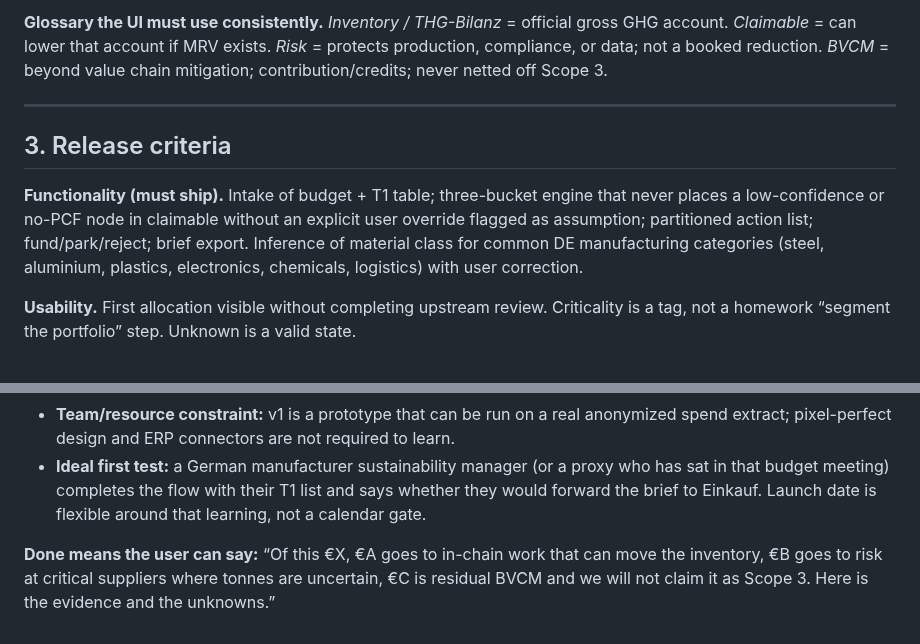
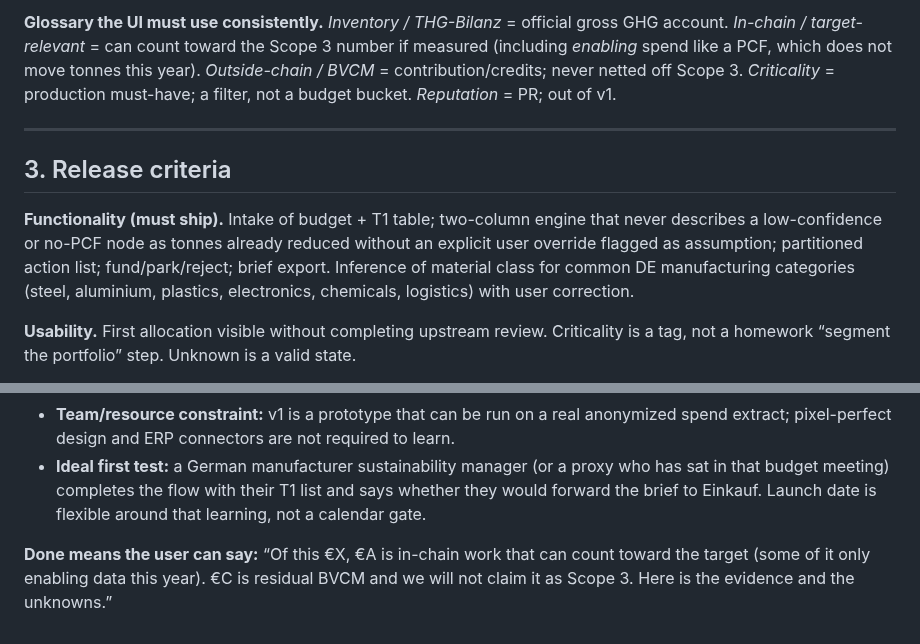
Before and after one commit to nicolasmpicard-gif/cursorRepo, a Markdown page: scopebrief/one-pager-prd.md, 2 parts joined by grey strips. GitHub-like rendering.

```diff
--- a/scopebrief/one-pager-prd.md
+++ b/scopebrief/one-pager-prd.md
@@ -64,11 +64,11 @@ Working title for a planning-brief product. Structure follows [Planio’s lean P
 
-**Glossary the UI must use consistently.** *Inventory / THG-Bilanz* = official gross GHG account. *Claimable* = can lower that account if MRV exists. *Risk* = protects production, compliance, or data; not a booked reduction. *BVCM* = beyond value chain mitigation; contribution/credits; never netted off Scope 3.
+**Glossary the UI must use consistently.** *Inventory / THG-Bilanz* = official gross GHG account. *In-chain / target-relevant* = can count toward the Scope 3 number if measured (including *enabling* spend like a PCF, which does not move tonnes this year). *Outside-chain / BVCM* = contribution/credits; never netted off Scope 3. *Criticality* = production must-have; a filter, not a budget bucket. *Reputation* = PR; out of v1.
 
 ---
 
 ## 3. Release criteria
 
-**Functionality (must ship).** Intake of budget + T1 table; three-bucket engine that never places a low-confidence or no-PCF node in claimable without an explicit user override flagged as assumption; partitioned action list; fund/park/reject; brief export. Inference of material class for common DE manufacturing categories (steel, aluminium, plastics, electronics, chemicals, logistics) with user correction.
+**Functionality (must ship).** Intake of budget + T1 table; two-column engine that never describes a low-confidence or no-PCF node as tonnes already reduced without an explicit user override flagged as assumption; partitioned action list; fund/park/reject; brief export. Inference of material class for common DE manufacturing categories (steel, aluminium, plastics, electronics, chemicals, logistics) with user correction.
 
 **Usability.** First allocation visible without completing upstream review. Criticality is a tag, not a homework “segment the portfolio” step. Unknown is a valid state.
 
@@ -98,4 +98,4 @@ Working title for a planning-brief product. Structure follows [Planio’s lean P
 - **Team/resource constraint:** v1 is a prototype that can be run on a real anonymized spend extract; pixel-perfect design and ERP connectors are not required to learn.
 - **Ideal first test:** a German manufacturer sustainability manager (or a proxy who has sat in that budget meeting) completes the flow with their T1 list and says whether they would forward the brief to Einkauf. Launch date is flexible around that learning, not a calendar gate.
 
-**Done means the user can say:** “Of this €X, €A goes to in-chain work that can move the inventory, €B goes to risk at critical suppliers where tonnes are uncertain, €C is residual BVCM and we will not claim it as Scope 3. Here is the evidence and the unknowns.”
+**Done means the user can say:** “Of this €X, €A is in-chain work that can count toward the target (some of it only enabling data this year). €C is residual BVCM and we will not claim it as Scope 3. Here is the evidence and the unknowns.”
```
Also changed, not shown: other parts of scopebrief/one-pager-prd.md (+9 -9 lines), scopebrief/user-journey-screens.md (added, +220 -0 lines), scopebrief/value-proposition-canvas.md (+11 -11 lines).
